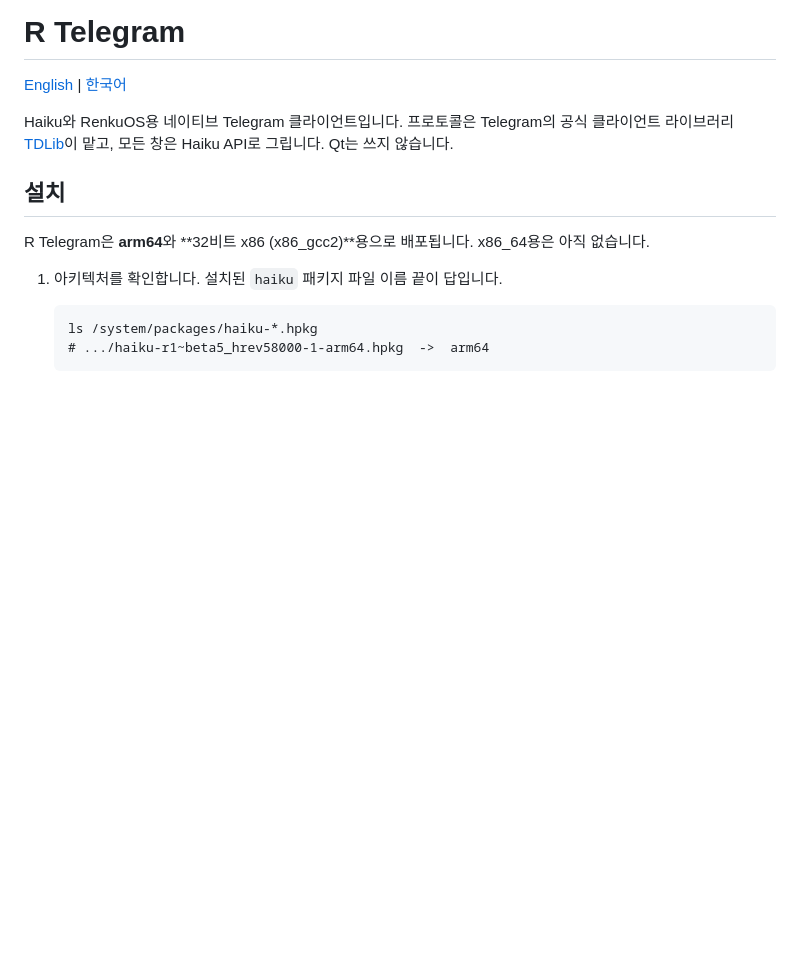
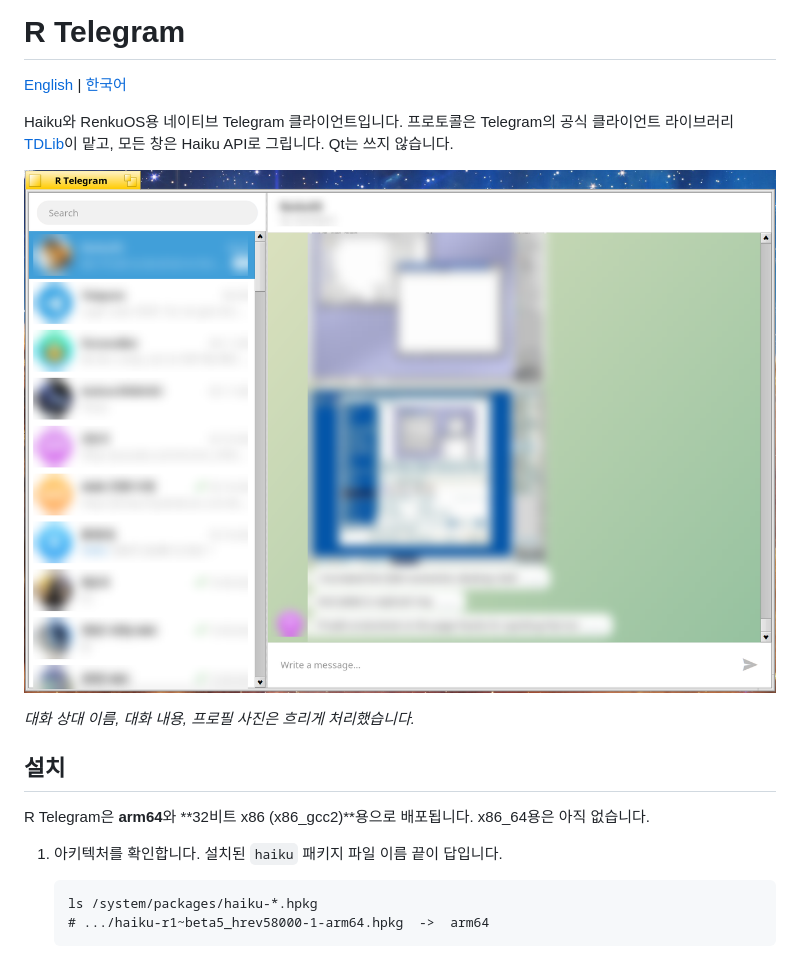
Before and after one commit to rainygirl/renkuos-rtelegram, a Markdown page: README.ko.md, the part around the change. Drawn GitHub-style; pictures changed too: docs/screenshot.png (added); blank space fills up the shorter version.

Commit message:
README: a screenshot, with names, messages and photos blurred

```diff
--- a/README.ko.md
+++ b/README.ko.md
@@ -5,6 +5,11 @@
 Haiku와 RenkuOS용 네이티브 Telegram 클라이언트입니다. 프로토콜은 Telegram의
 공식 클라이언트 라이브러리 [TDLib](https://github.com/tdlib/td)이 맡고, 모든
 창은 Haiku API로 그립니다. Qt는 쓰지 않습니다.
+
+
+![RenkuOS에서 실행한 R Telegram](docs/screenshot.png)
+
+*대화 상대 이름, 대화 내용, 프로필 사진은 흐리게 처리했습니다.*
 
 ## 설치
 
```
Also changed, not shown: README.md (+5 -0 lines).
